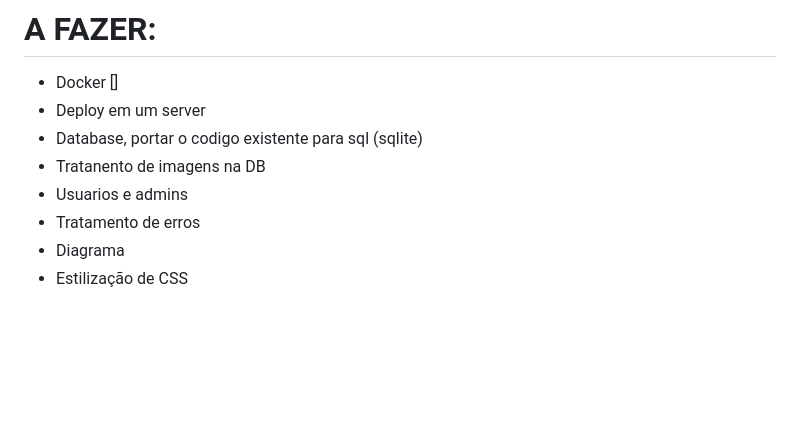
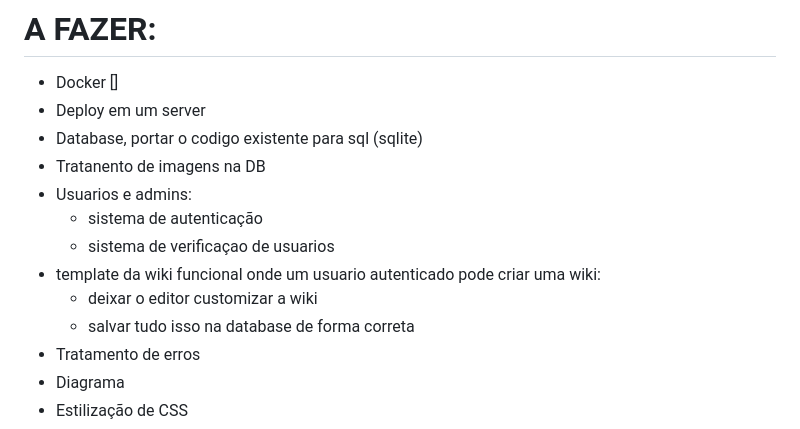
Before and after one commit to christian19s/EPF-Christian-Luan, a Markdown page: README.md, the part around the change. Rendered like a GitHub page; blank space fills up the shorter version.

```diff
--- a/README.md
+++ b/README.md
@@ -113,7 +113,12 @@ Para adicionar novos modelos (ex: Atividades):
 - Deploy em um server
 - Database, portar o codigo existente para sql (sqlite)
 - Tratanento de imagens na DB
-- Usuarios e admins
+- Usuarios e admins:
+  - sistema de autenticação
+  - sistema de verificaçao de usuarios
+- template da wiki funcional onde um usuario autenticado pode criar uma wiki:
+  - deixar o editor customizar a wiki
+  - salvar tudo isso na database de forma correta
 - Tratamento de erros
 - Diagrama
 - Estilização de CSS
```
